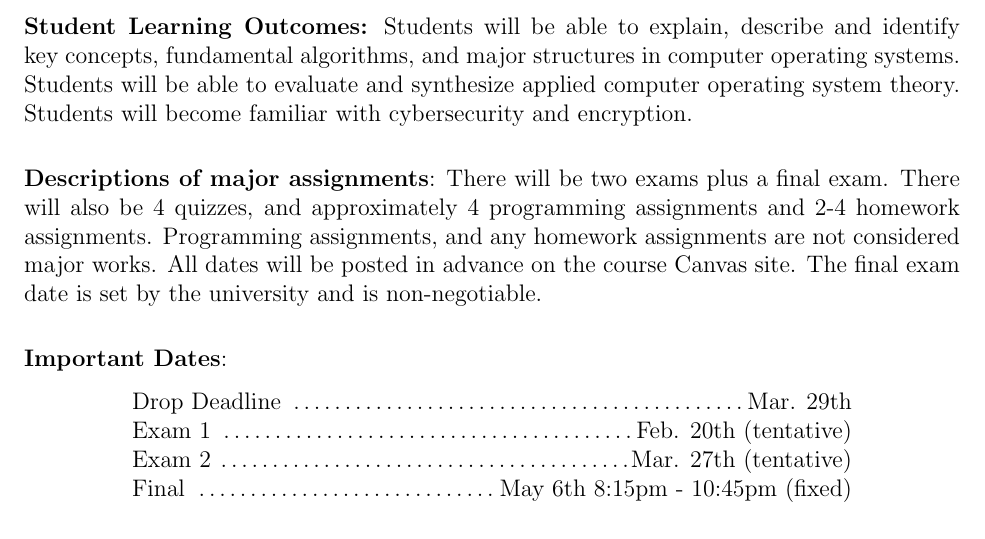
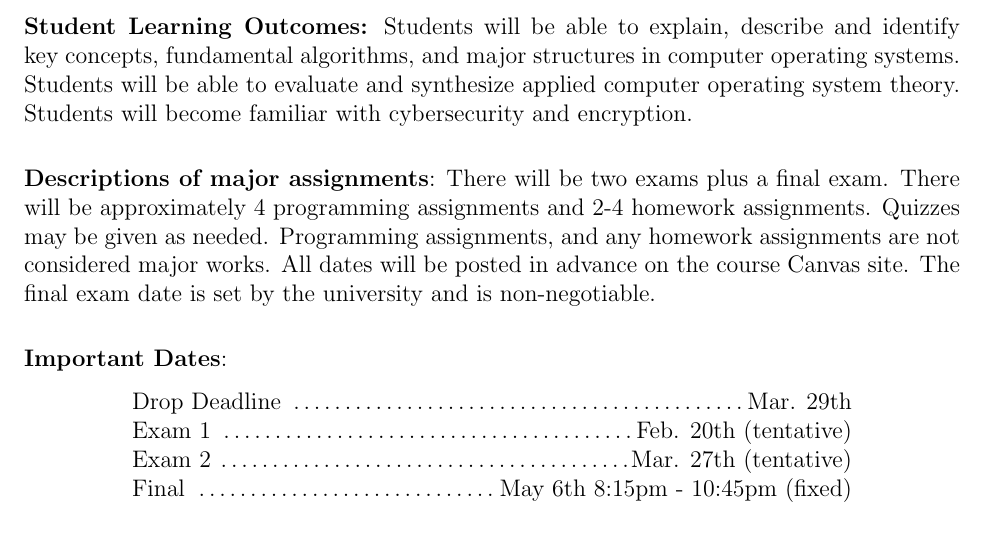
Before and after one commit to CSE3320-Spring-2024/Course-Syllabus, a LaTeX document (source/001/Section_001_Spring_2024.tex): part of page 2 of 9, cut so that both start at the same text. Compiled offline with pdfLaTeX.

Commit message:
Update Section_001_Spring_2024.tex

```diff
--- a/source/001/Section_001_Spring_2024.tex
+++ b/source/001/Section_001_Spring_2024.tex
@@ -72,7 +72,8 @@ Functions and components of an operating system, including process synchronizati
 \noindent\textbf{Student Learning Outcomes:}
 Students will be able to explain, describe and identify key concepts, fundamental algorithms, and major structures in computer operating systems.  Students will be able to evaluate and synthesize applied computer operating system theory.  Students will become familiar with cybersecurity and encryption.
 \vskip.25in
-\noindent\textbf{Descriptions of major assignments}: There will be two exams plus a final exam.  There will also be 4 quizzes, and approximately 4 programming assignments and 2-4 homework assignments.  Programming assignments, and any homework assignments are not considered major works. All dates will be posted in advance on the course Canvas site.  The final exam date is set by the university and is non-negotiable.
+\noindent\textbf{Descriptions of major assignments}: There will be two exams plus a final exam.  There will be approximately 4 programming assignments and 2-4 homework assignments.  Quizzes may be given as needed.
+ Programming assignments, and any homework assignments are not considered major works. All dates will be posted in advance on the course Canvas site.  The final exam date is set by the university and is non-negotiable.
 \vskip.25in
 %\pagebreak
 \noindent\textbf{Important Dates}:
```
